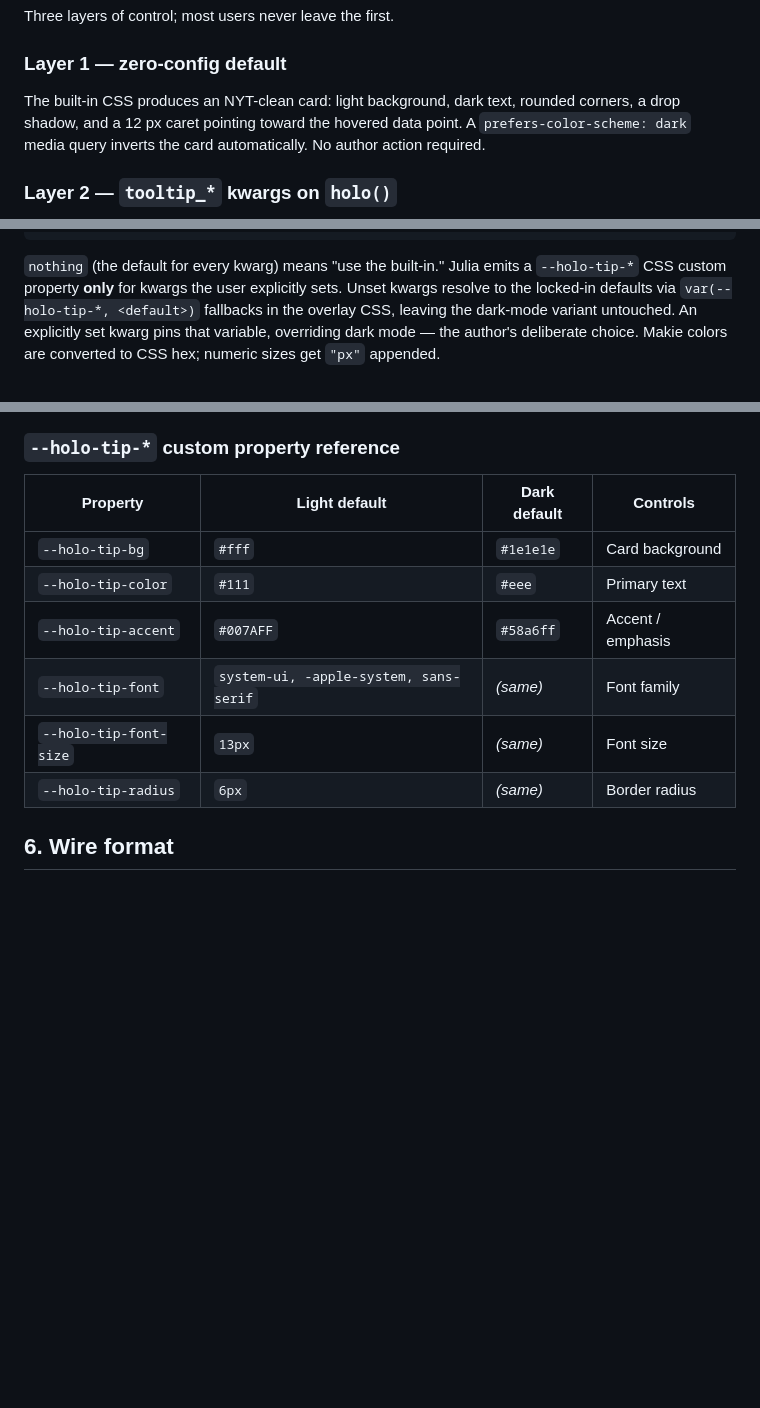
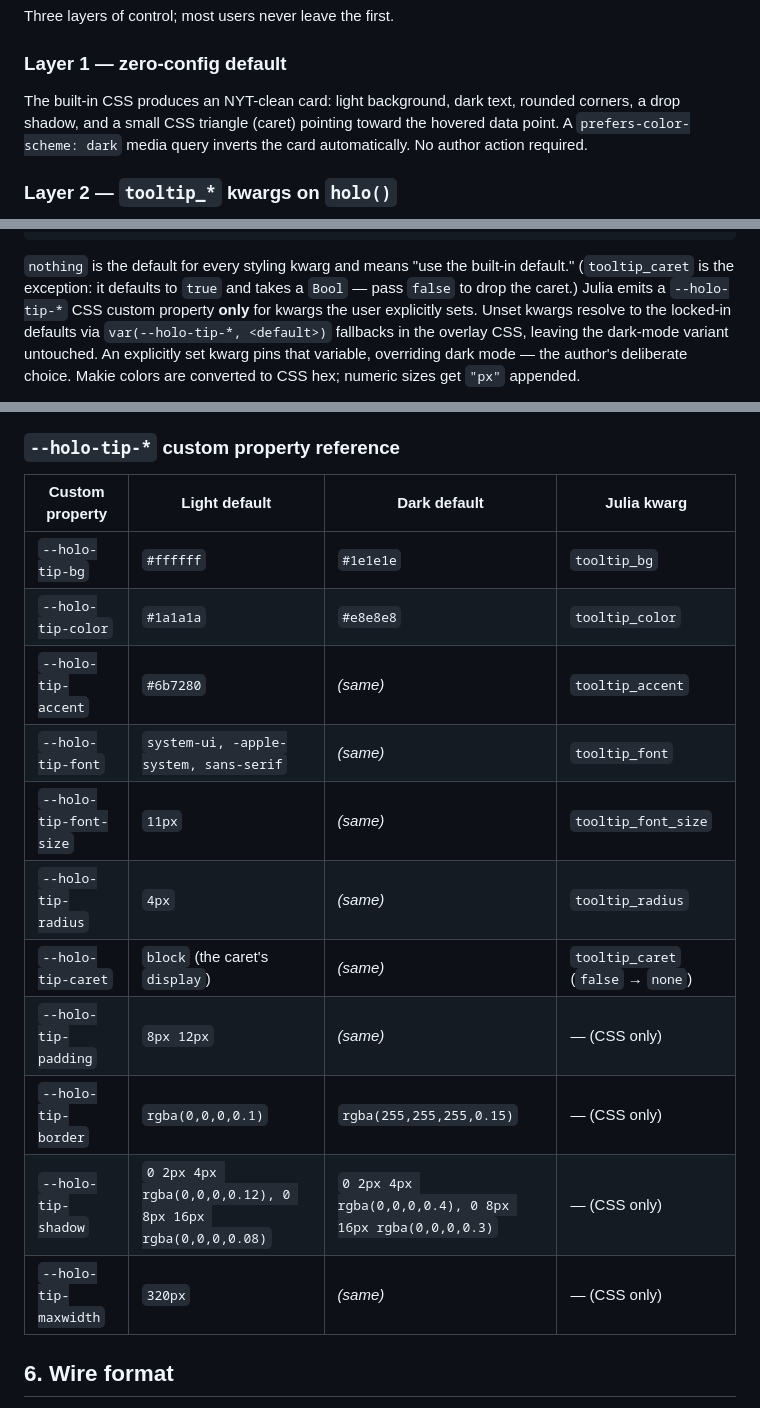
Before and after one commit to jowch/Holo.jl, a Markdown page: docs/tooltips.md, 3 parts joined by grey strips. Rendered like a GitHub page; blank space fills up the shorter version.

Commit message:
address review feedback (round 1): correct tooltip style defaults + Tier C authoring

````diff
--- a/docs/tooltips.md
+++ b/docs/tooltips.md
@@ -152,7 +152,7 @@ Three layers of control; most users never leave the first.
 ### Layer 1 — zero-config default
 
 The built-in CSS produces an NYT-clean card: light background, dark text, rounded
-corners, a drop shadow, and a 12 px caret pointing toward the hovered data point. A
+corners, a drop shadow, and a small CSS triangle (caret) pointing toward the hovered data point. A
 `prefers-color-scheme: dark` media query inverts the card automatically. No author
 action required.
 
@@ -172,7 +172,7 @@ holo(fig, interactables...;
 )
 ```
 
-`nothing` (the default for every kwarg) means "use the built-in." Julia emits a
+`nothing` is the default for every styling kwarg and means "use the built-in default." (`tooltip_caret` is the exception: it defaults to `true` and takes a `Bool` — pass `false` to drop the caret.) Julia emits a
 `--holo-tip-*` CSS custom property **only** for kwargs the user explicitly sets. Unset
 kwargs resolve to the locked-in defaults via `var(--holo-tip-*, <default>)` fallbacks
 in the overlay CSS, leaving the dark-mode variant untouched. An explicitly set kwarg
@@ -206,14 +206,19 @@ near a figure boundary, keeping the card inside the viewport.
 
 ### `--holo-tip-*` custom property reference
 
-| Property | Light default | Dark default | Controls |
+| Custom property | Light default | Dark default | Julia kwarg |
 |---|---|---|---|
-| `--holo-tip-bg` | `#fff` | `#1e1e1e` | Card background |
-| `--holo-tip-color` | `#111` | `#eee` | Primary text |
-| `--holo-tip-accent` | `#007AFF` | `#58a6ff` | Accent / emphasis |
-| `--holo-tip-font` | `system-ui, -apple-system, sans-serif` | *(same)* | Font family |
-| `--holo-tip-font-size` | `13px` | *(same)* | Font size |
-| `--holo-tip-radius` | `6px` | *(same)* | Border radius |
+| `--holo-tip-bg` | `#ffffff` | `#1e1e1e` | `tooltip_bg` |
+| `--holo-tip-color` | `#1a1a1a` | `#e8e8e8` | `tooltip_color` |
+| `--holo-tip-accent` | `#6b7280` | *(same)* | `tooltip_accent` |
+| `--holo-tip-font` | `system-ui, -apple-system, sans-serif` | *(same)* | `tooltip_font` |
+| `--holo-tip-font-size` | `11px` | *(same)* | `tooltip_font_size` |
+| `--holo-tip-radius` | `4px` | *(same)* | `tooltip_radius` |
+| `--holo-tip-caret` | `block` (the caret's `display`) | *(same)* | `tooltip_caret` (`false` → `none`) |
+| `--holo-tip-padding` | `8px 12px` | *(same)* | — (CSS only) |
+| `--holo-tip-border` | `rgba(0,0,0,0.1)` | `rgba(255,255,255,0.15)` | — (CSS only) |
+| `--holo-tip-shadow` | `0 2px 4px rgba(0,0,0,0.12), 0 8px 16px rgba(0,0,0,0.08)` | `0 2px 4px rgba(0,0,0,0.4), 0 8px 16px rgba(0,0,0,0.3)` | — (CSS only) |
+| `--holo-tip-maxwidth` | `320px` | *(same)* | — (CSS only) |
 
 ## 6. Wire format
 
````
Also changed, not shown: docs/architecture.md (+5 -2 lines).
